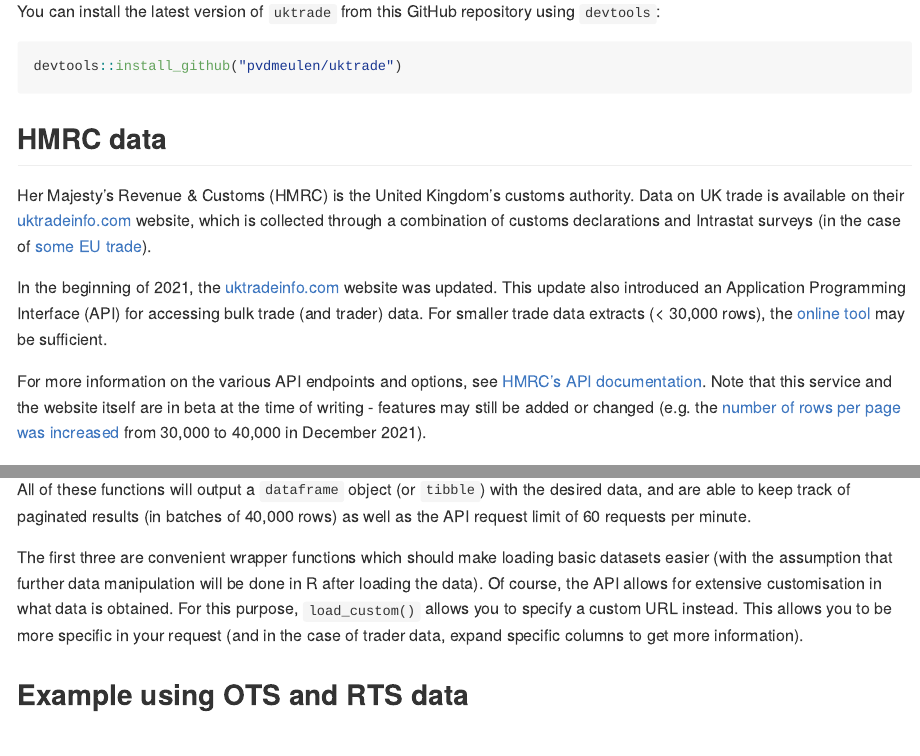
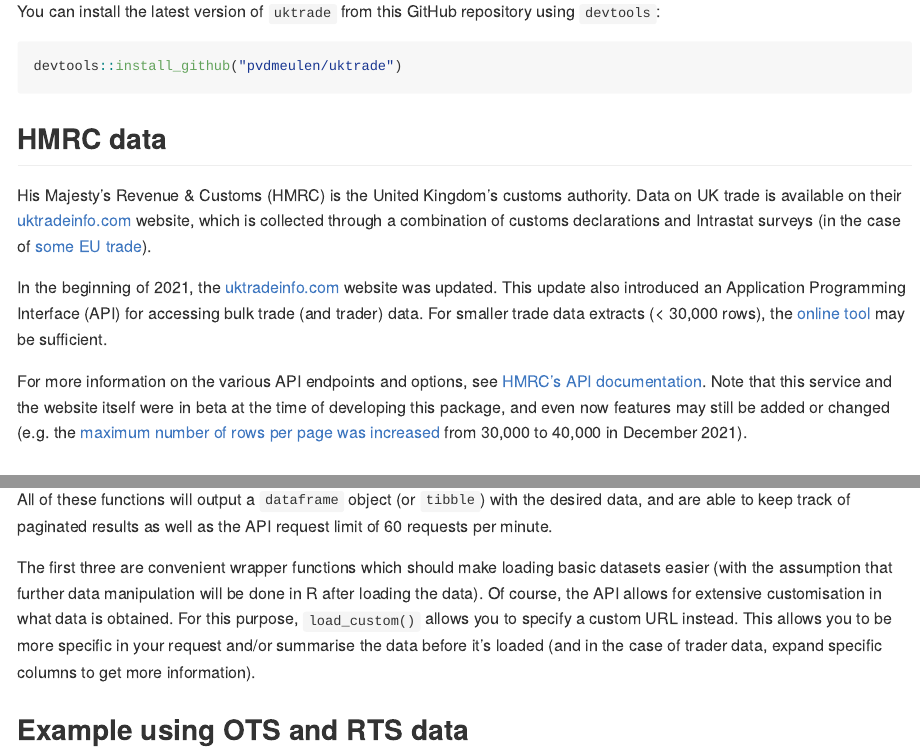
Before and after one commit to pvdmeulen/uktrade, an R Markdown document (README.Rmd): the page in a window 1100 px wide, from 220 px down, and a second part further down, joined at a grey line. Rendered offline with R 4.5, knitr and Pandoc, with nearby package versions; some code elsewhere in the file could not run offline; long lines of code are wrapped; badge pictures from the web are left out; common packages that the code uses without loading them are loaded.

Commit message:
Update README.md

````diff
--- a/README.Rmd
+++ b/README.Rmd
@@ -33,11 +33,11 @@ devtools::install_github("pvdmeulen/uktrade")
 ```
 ## HMRC data
 
-Her Majesty's Revenue & Customs (HMRC) is the United Kingdom's customs authority. Data on UK trade is available on their [uktradeinfo.com](https://www.uktradeinfo.com/) website, which is collected through a combination of customs declarations and Intrastat surveys (in the case of [some EU trade](https://www.gov.uk/intrastat)).
+His Majesty's Revenue & Customs (HMRC) is the United Kingdom's customs authority. Data on UK trade is available on their [uktradeinfo.com](https://www.uktradeinfo.com/) website, which is collected through a combination of customs declarations and Intrastat surveys (in the case of [some EU trade](https://www.gov.uk/intrastat)).
 
 In the beginning of 2021, the [uktradeinfo.com](https://www.uktradeinfo.com/) website was updated. This update also introduced an Application Programming Interface (API) for accessing bulk trade (and trader) data. For smaller trade data extracts (< 30,000 rows), the [online tool](https://www.uktradeinfo.com/trade-data/) may be sufficient.
 
-For more information on the various API endpoints and options, see [HMRC's API documentation](https://www.uktradeinfo.com/api-documentation/). Note that this service and the website itself are in beta at the time of writing - features may still be added or changed (e.g. the [number of rows per page was increased](https://www.uktradeinfo.com/news/enhancement-made-to-uktradeinfo-api-service/) from 30,000 to 40,000 in December 2021).
+For more information on the various API endpoints and options, see [HMRC's API documentation](https://www.uktradeinfo.com/api-documentation/). Note that this service and the website itself were in beta at the time of developing this package, and even now features may still be added or changed (e.g. the [maximum number of rows per page was increased](https://www.uktradeinfo.com/news/enhancement-made-to-uktradeinfo-api-service/) from 30,000 to 40,000 in December 2021).
 
 ## This package
 
@@ -50,9 +50,9 @@ This package contains four functions:
 |`load_trader()`  |a function for loading trader data                     |:red_circle: *planned*                         |
 |`load_custom()`  |a function for loading a custom URL                    |:yellow_circle: experimental (use at own risk) |
 
-All of these functions will output a `dataframe` object (or `tibble`) with the desired data, and are able to keep track of paginated results (in batches of 40,000 rows) as well as the API request limit of 60 requests per minute.
+All of these functions will output a `dataframe` object (or `tibble`) with the desired data, and are able to keep track of paginated results as well as the API request limit of 60 requests per minute.
 
-The first three are convenient wrapper functions which should make loading basic datasets easier (with the assumption that further data manipulation will be done in R after loading the data). Of course, the API allows for extensive customisation in what data is obtained. For this purpose, `load_custom()` allows you to specify a custom URL instead. This allows you to be more specific in your request (and in the case of trader data, expand specific columns to get more information).
+The first three are convenient wrapper functions which should make loading basic datasets easier (with the assumption that further data manipulation will be done in R after loading the data). Of course, the API allows for extensive customisation in what data is obtained. For this purpose, `load_custom()` allows you to specify a custom URL instead. This allows you to be more specific in your request and/or summarise the data before it's loaded (and in the case of trader data, expand specific columns to get more information).
 
 ## Example using OTS and RTS data
 
````
Also changed, not shown: README.Rmd (4 more changed lines), 2 other files.
